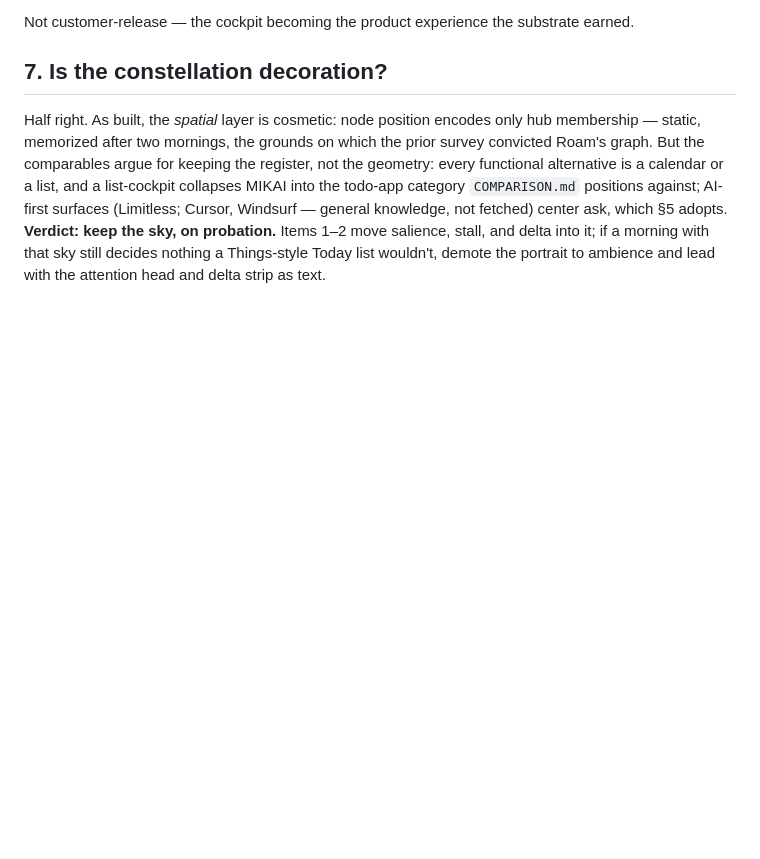
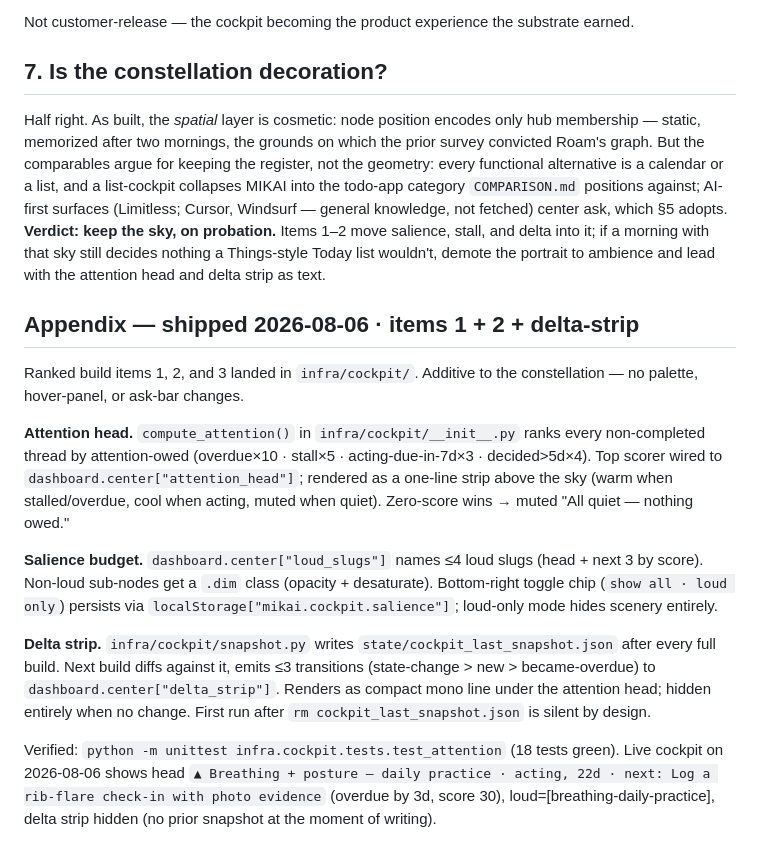
Before and after one commit to brianjhcho/Mikai, a Markdown page: docs/COCKPIT_CONTENT_STRATEGY.md, the part around the change. GitHub-like rendering; blank space fills up the shorter version.

Commit message:
docs(cockpit): appendix — items 1+2+delta shipped 2026-08-06
Short shipped-note at the bottom of COCKPIT_CONTENT_STRATEGY.md
describing what landed: attention head, salience budget, delta strip.
Records live cockpit state at ship time so future readers can see
what the doc predicted vs what actually rendered.

Co-Authored-By: Claude Opus 4.7 <noreply@anthropic.com>

```diff
--- a/docs/COCKPIT_CONTENT_STRATEGY.md
+++ b/docs/COCKPIT_CONTENT_STRATEGY.md
@@ -84,3 +84,15 @@ Not customer-release — the cockpit becoming the product experience the substra
 ## 7. Is the constellation decoration?
 
 Half right. As built, the *spatial* layer is cosmetic: node position encodes only hub membership — static, memorized after two mornings, the grounds on which the prior survey convicted Roam's graph. But the comparables argue for keeping the register, not the geometry: every functional alternative is a calendar or a list, and a list-cockpit collapses MIKAI into the todo-app category `COMPARISON.md` positions against; AI-first surfaces (Limitless; Cursor, Windsurf — general knowledge, not fetched) center ask, which §5 adopts. **Verdict: keep the sky, on probation.** Items 1–2 move salience, stall, and delta into it; if a morning with that sky still decides nothing a Things-style Today list wouldn't, demote the portrait to ambience and lead with the attention head and delta strip as text.
+
+## Appendix — shipped 2026-08-06 · items 1 + 2 + delta-strip
+
+Ranked build items 1, 2, and 3 landed in `infra/cockpit/`. Additive to the constellation — no palette, hover-panel, or ask-bar changes.
+
+**Attention head.** `compute_attention()` in `infra/cockpit/__init__.py` ranks every non-completed thread by attention-owed (overdue×10 · stall×5 · acting-due-in-7d×3 · decided>5d×4). Top scorer wired to `dashboard.center["attention_head"]`; rendered as a one-line strip above the sky (warm when stalled/overdue, cool when acting, muted when quiet). Zero-score wins → muted "All quiet — nothing owed."
+
+**Salience budget.** `dashboard.center["loud_slugs"]` names ≤4 loud slugs (head + next 3 by score). Non-loud sub-nodes get a `.dim` class (opacity + desaturate). Bottom-right toggle chip (`show all · loud only`) persists via `localStorage["mikai.cockpit.salience"]`; loud-only mode hides scenery entirely.
+
+**Delta strip.** `infra/cockpit/snapshot.py` writes `state/cockpit_last_snapshot.json` after every full build. Next build diffs against it, emits ≤3 transitions (state-change > new > became-overdue) to `dashboard.center["delta_strip"]`. Renders as compact mono line under the attention head; hidden entirely when no change. First run after `rm cockpit_last_snapshot.json` is silent by design.
+
+Verified: `python -m unittest infra.cockpit.tests.test_attention` (18 tests green). Live cockpit on 2026-08-06 shows head `▲ Breathing + posture — daily practice · acting, 22d · next: Log a rib-flare check-in with photo evidence` (overdue by 3d, score 30), loud=[breathing-daily-practice], delta strip hidden (no prior snapshot at the moment of writing).
```
